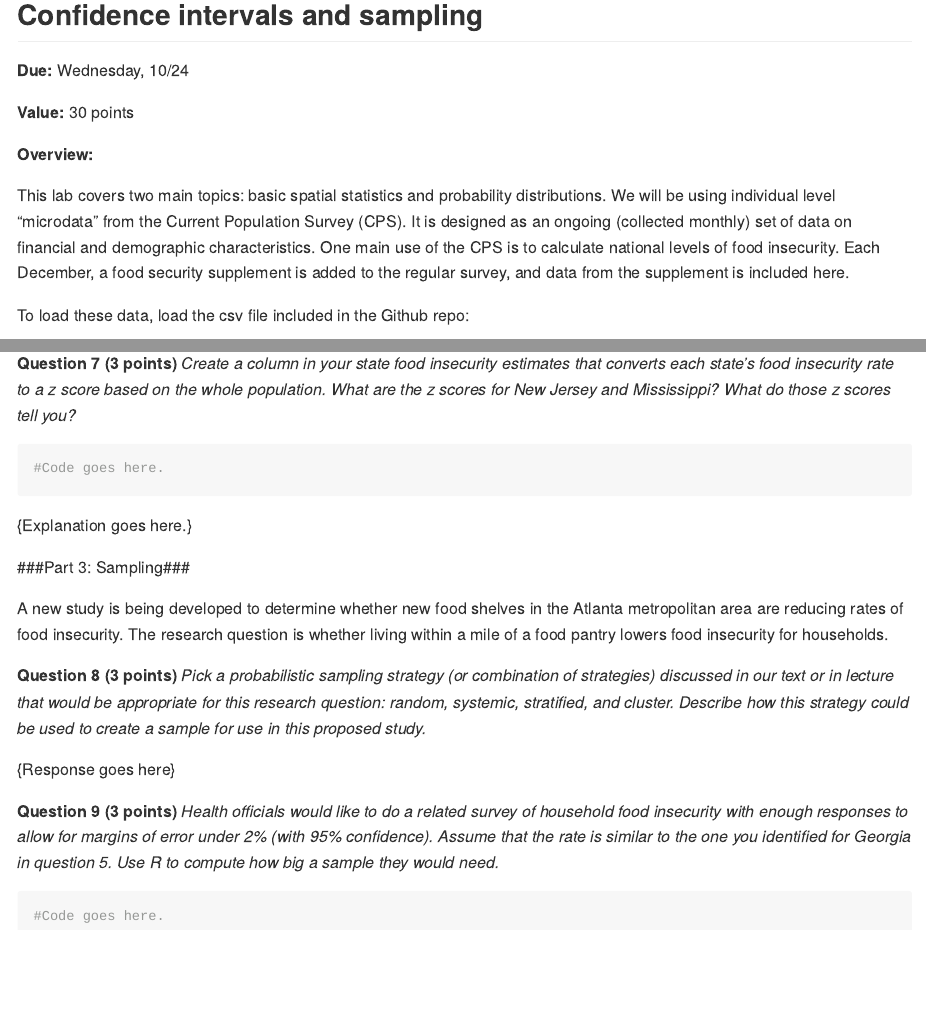
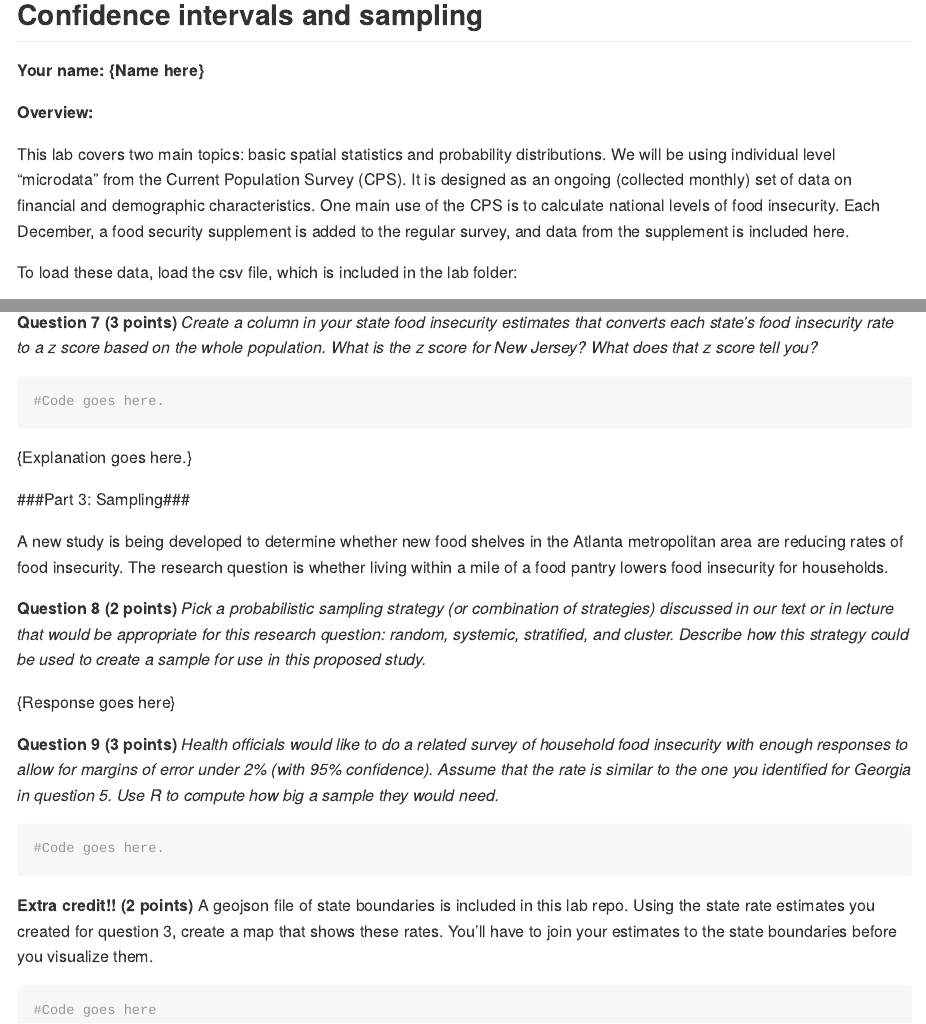
Before and after one commit to communitymaplab/geog4300_lab3, an R Markdown document (Lab5_CI and sampling.Rmd): the page in a window 1100 px wide, from 120 px down, and a second part further down, joined at a grey line. Rendered offline with R 4.5, knitr and Pandoc, with nearby package versions; some code elsewhere in the file could not run offline.

Commit message:
Update fall 2019

````diff
--- a/Lab4_CI and sampling.Rmd
+++ b/Lab5_CI and sampling.Rmd
@@ -10,14 +10,12 @@ library(tidyverse)
 
 ## Confidence intervals and sampling
 
-**Due:** Wednesday, 10/24
-
-**Value:** 30 points
+**Your name: {Name here}**
 
 **Overview:**
 
 This lab covers  two main topics: basic spatial statistics and probability distributions. We will be using individual level “microdata” from the Current Population Survey (CPS). It is designed as an ongoing (collected monthly) set of data on financial and demographic characteristics. One main use of the CPS is to calculate national levels of food insecurity. Each December, a food security supplement is added to the regular survey, and data from the supplement is included here.
 
-To load these data, load the csv file included in the Github repo:
+To load these data, load the csv file, which is included in the lab folder:
 
 ```{r message=FALSE}
@@ -72,7 +70,7 @@ We can also use the "STATE" variable to calculate rates for each state. You can
 
 #Explanation goes here.}
 
-**Question 7 (3 points)** _Create a column in your state food insecurity estimates that converts each state's food insecurity rate to a z score based on the whole population. What are the z scores for New Jersey and Mississippi? What do those z scores tell you?_
+**Question 7 (3 points)** _Create a column in your state food insecurity estimates that converts each state's food insecurity rate to a z score based on the whole population. What is the z score for New Jersey? What does that z score tell you?_
 
 ```{r}
 #Code goes here.
@@ -84,7 +82,7 @@ We can also use the "STATE" variable to calculate rates for each state. You can
 
 A new study is being developed to determine whether new food shelves in the Atlanta metropolitan area are reducing rates of food insecurity. The research question is whether living within a mile of a food pantry lowers food insecurity for households.
 
-**Question 8 (3 points)** _Pick a probabilistic sampling strategy (or combination of strategies) discussed in our text or in lecture that would be appropriate for this research question: random, systemic, stratified, and cluster. Describe how this strategy could be used to create a sample for use in this proposed study._
+**Question 8 (2 points)** _Pick a probabilistic sampling strategy (or combination of strategies) discussed in our text or in lecture that would be appropriate for this research question: random, systemic, stratified, and cluster. Describe how this strategy could be used to create a sample for use in this proposed study._
 
 {Response goes here}
 
@@ -93,3 +91,10 @@ A new study is being developed to determine whether new food shelves in the Atla
 ```{r}
 #Code goes here.
 ```
+
+**Extra credit!! (2 points)**
+A geojson file of state boundaries is included in this lab repo. Using the state rate estimates you created for question 3, create a map that shows these rates. You'll have to join your estimates to the state boundaries before you visualize them.
+
+```{r}
+#Code goes here
+```
````
Also changed, not shown: README.md, data/IPUMS_CPS_Codebook.pdf (renamed from IPUMS_CPS_Codebook.pdf), data/USstates.geojson (added), Lab5_CI and sampling.Rmd (6 more changed lines), 3 other files.
